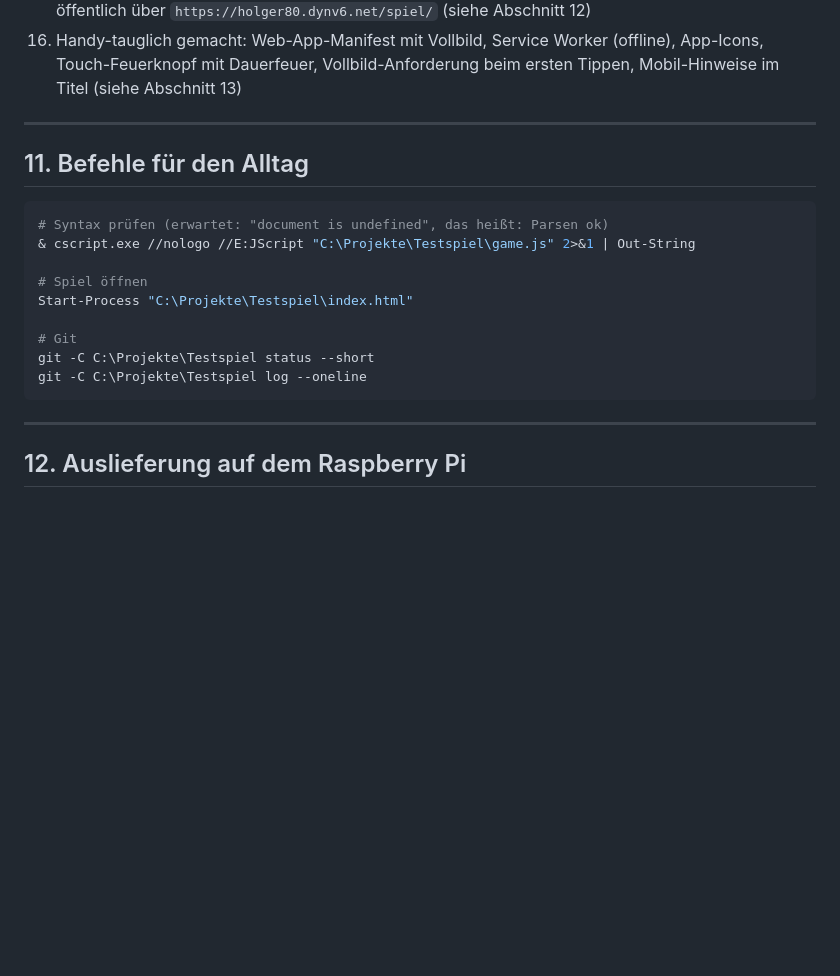
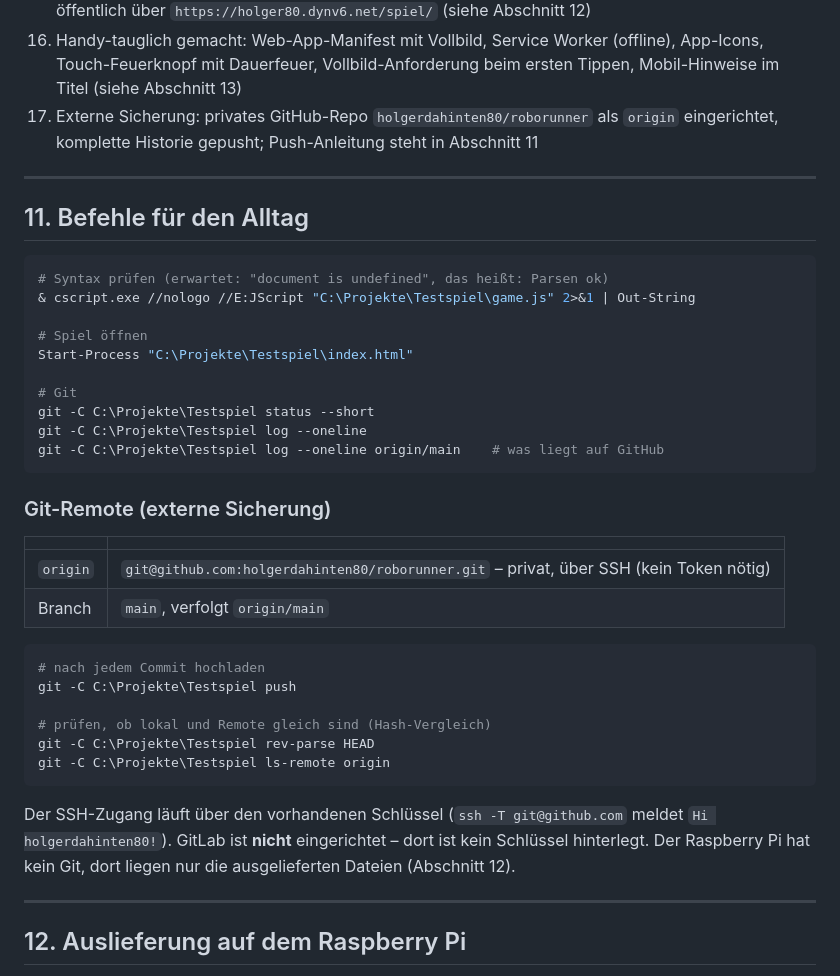
Before and after one commit to holgerdahinten80/roborunner, a Markdown page: SPIEL.md, the part around the change. Drawn GitHub-style; blank space fills up the shorter version.

Commit message:
GitHub-Remote dokumentiert
- Section 11: origin (privat, SSH), Push- und Pruefbefehle inkl. Hash-Vergleich mit dem Remote

- Hinweis: kein Git auf dem Pi, dort nur die ausgelieferten Dateien

````diff
--- a/SPIEL.md
+++ b/SPIEL.md
@@ -455,6 +455,8 @@ Nicht sinnvoll headless prüfbar und daher **nicht** verifiziert: das tatsächli
 16. Handy-tauglich gemacht: Web-App-Manifest mit Vollbild, Service Worker (offline), App-Icons,
     Touch-Feuerknopf mit Dauerfeuer, Vollbild-Anforderung beim ersten Tippen, Mobil-Hinweise im
     Titel (siehe Abschnitt 13)
+17. Externe Sicherung: privates GitHub-Repo `holgerdahinten80/roborunner` als `origin` eingerichtet,
+    komplette Historie gepusht; Push-Anleitung steht in Abschnitt 11
 
 ---
 
@@ -470,7 +472,28 @@ Start-Process "C:\Projekte\Testspiel\index.html"
 # Git
 git -C C:\Projekte\Testspiel status --short
 git -C C:\Projekte\Testspiel log --oneline
+git -C C:\Projekte\Testspiel log --oneline origin/main    # was liegt auf GitHub
 ```
+
+### Git-Remote (externe Sicherung)
+
+| | |
+|---|---|
+| `origin` | `git@github.com:holgerdahinten80/roborunner.git` – privat, über SSH (kein Token nötig) |
+| Branch | `main`, verfolgt `origin/main` |
+
+```powershell
+# nach jedem Commit hochladen
+git -C C:\Projekte\Testspiel push
+
+# prüfen, ob lokal und Remote gleich sind (Hash-Vergleich)
+git -C C:\Projekte\Testspiel rev-parse HEAD
+git -C C:\Projekte\Testspiel ls-remote origin
+```
+
+Der SSH-Zugang läuft über den vorhandenen Schlüssel (`ssh -T git@github.com` meldet
+`Hi holgerdahinten80!`). GitLab ist **nicht** eingerichtet – dort ist kein Schlüssel hinterlegt.
+Der Raspberry Pi hat kein Git, dort liegen nur die ausgelieferten Dateien (Abschnitt 12).
 
 ---
 
````
